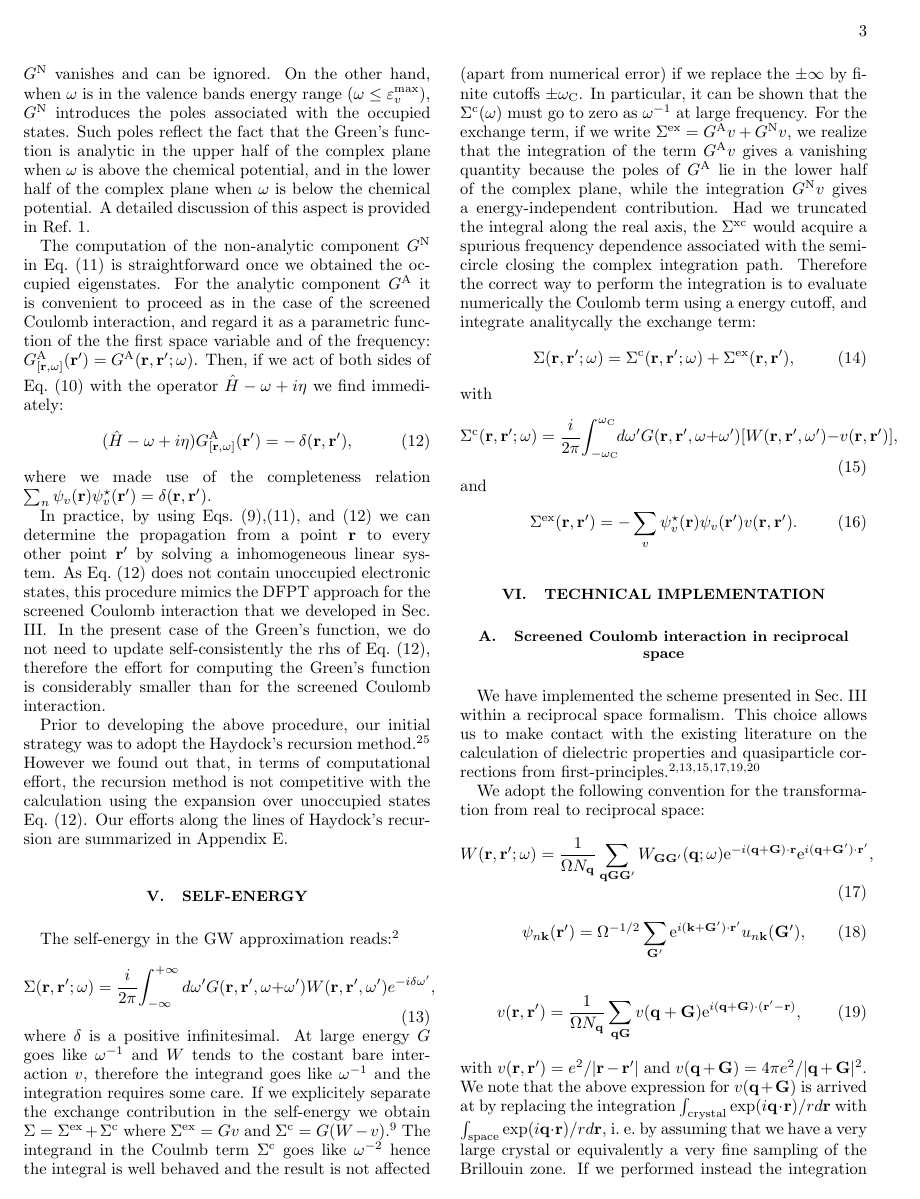
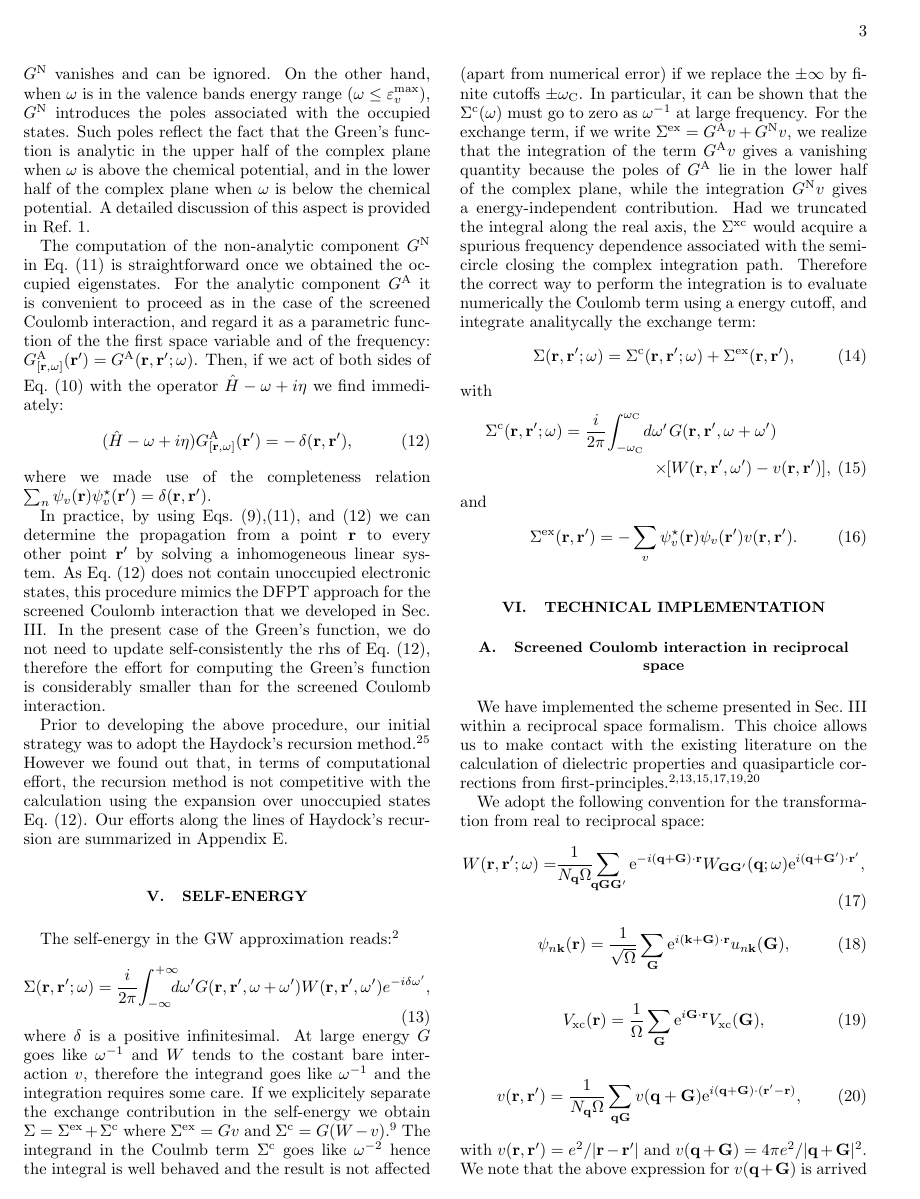
Before and after one commit to QEF/SternheimerGW, a LaTeX paper (Doc/paper/gwhs.tex): page 3 of 10. Compiled offline with pdfLaTeX.

Commit message:
Small updates to paper
git-svn-id: https://rothery3.materials.ox.ac.uk/svn/sgw/trunk@165 21dd5d8e-1f79-4369-87ad-170e0d29e828

```diff
--- a/Doc/paper/gwhs.tex
+++ b/Doc/paper/gwhs.tex
@@ -299,7 +299,7 @@ Appendix~\ref{app.haydock}.
 
 The self-energy in the GW approximation reads:\cite{hl86}
   \begin{equation} \label{eq.sigma}
-  \Sigma(\r,\rp;\w) = \frac{i}{2\pi} \! \int_{-\infty}^{+\infty} d\wp
+  \Sigma(\r,\rp;\w) = \frac{i}{2\pi} \! \int_{-\infty}^{+\infty} \!\!\!\!d\wp
     G(\r,\rp,\w+\wp) W(\r,\rp,\wp) e^{-i\delta\wp},
   \end{equation}
 where $\delta$ is a positive infinitesimal.
@@ -327,10 +327,11 @@ the Coulomb term using a energy cutoff, and integrate analitycally the exchange
   \Sigma(\r,\rp;\w) = \Sigma^{\rm c}(\r,\rp;\w) + \Sigma^{\rm ex}(\r,\rp),
   \end{equation}
 with
-  \begin{equation}
-  \Sigma^{\rm c}(\r,\rp;\w) = \frac{i}{2\pi} \! \int_{-\wc}^\wc \!\! d\wp
-    G(\r,\rp,\w+\wp) [W(\r,\rp,\wp)-v(\r,\rp)],
-  \end{equation}
+  \begin{eqnarray}
+  \!\!\!\! \Sigma^{\rm c}(\r,\rp;\w) = \frac{i}{2\pi} \! \int_{-\wc}^\wc \!\!& \!\!d\wp &
+    \!\!\! G(\r,\rp,\w+\wp) \nonumber \\
+  & \times \!\!& \!\!\!\! [W(\r,\rp,\wp)-v(\r,\rp)],
+  \end{eqnarray}
 and
   \begin{equation}
   \Sigma^{\rm ex}(\r,\rp) = - \sum_v \psi_v^\star(\r)\psi_v(\rp) v(\r,\rp).
@@ -350,16 +351,21 @@ corrections from first-principles.\cite{hl86,balde_tosa,baroni-resta,hl86-prb,re
 We adopt the following convention for the transformation from real
 to reciprocal space:
   \begin{equation}
-  W(\r,\rp;\w) = \frac{1}{\Omega N_\q}  \sum_{\q\G\Gp} W_{\G\Gp}(\q;\w)
+  W(\r,\rp;\w) = \!\!\frac{1}{N_\q\Omega} \!\! \sum_{\q\G\Gp}
   {\rm e}^{-i(\q+\G)\cdot\r}
+  W_{\G\Gp}(\q;\w)
   {\rm e}^{i(\q+\Gp)\cdot\rp},
   \end{equation}
   \begin{equation}
-  \psi_{n\k}(\rp)=\Omega^{-1/2}\sum_\Gp
-  {\rm e}^{i(\k+\Gp)\cdot\rp} u_{n\k}(\Gp),
+  \psi_{n\k}(\r)=\frac{1}{\sqrt{\Omega}}\sum_\G
+  {\rm e}^{i(\k+\G)\cdot\r} u_{n\k}(\G),
   \end{equation}
   \begin{equation}
-  v(\r,\rp) = \frac{1}{\Omega N_\q}  \sum_{\q\G} v(\q+\G)
+  V_{\rm xc}(\r)=\frac{1}{\Omega}\sum_\G
+  {\rm e}^{i\G\cdot\r} V_{\rm xc}(\G),
+  \end{equation}
+  \begin{equation}
+  v(\r,\rp) = \frac{1}{N_\q\Omega}  \sum_{\q\G} v(\q+\G)
   {\rm e}^{i(\q+\G)\cdot(\rp-\r)},
   \end{equation}
 with $v(\r,\rp) = e^2/|\r-\rp|$ and $v(\q+\G) = 4\pi e^2/|\q+\G|^2$.
```
